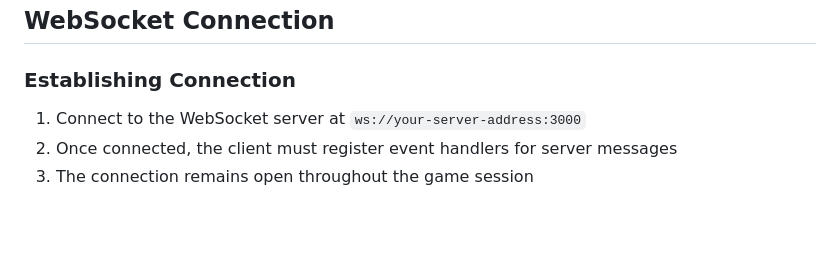
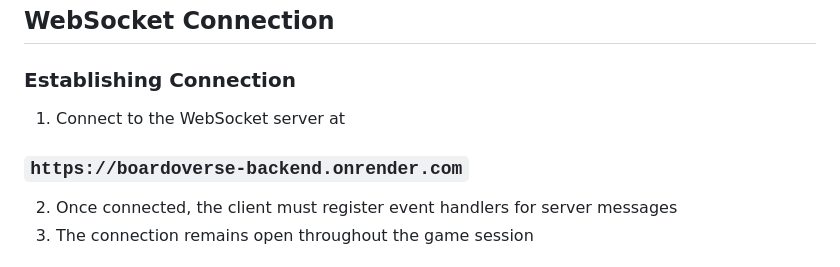
Before and after one commit to Amazingmercy/boardoverse_backend, a Markdown page: documentation.MD, the part around the change. Rendered like a GitHub page; blank space fills up the shorter version.

```diff
--- a/documentation.MD
+++ b/documentation.MD
@@ -19,7 +19,8 @@ This documentation describes the WebSocket API for a Ludo-style board game imple
 
 ### Establishing Connection
 
-1. Connect to the WebSocket server at `ws://your-server-address:3000`
+1. Connect to the WebSocket server at
+### `https://boardoverse-backend.onrender.com`
 2. Once connected, the client must register event handlers for server messages
 3. The connection remains open throughout the game session
 
```
